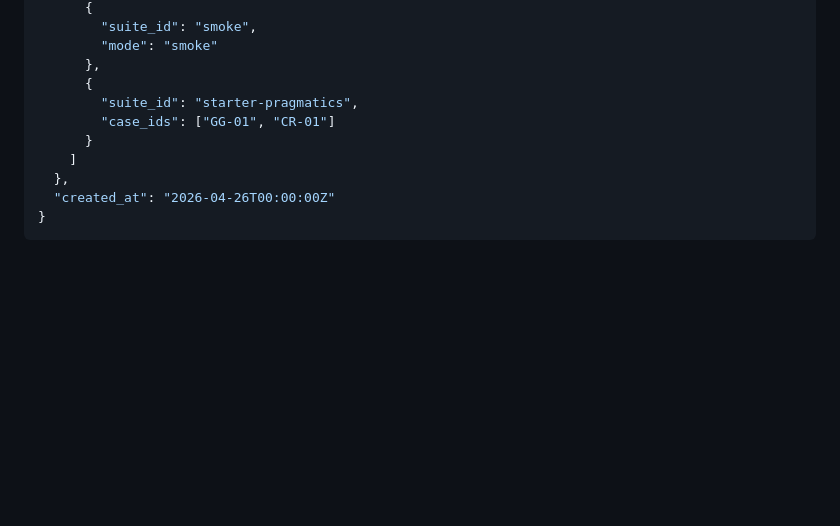
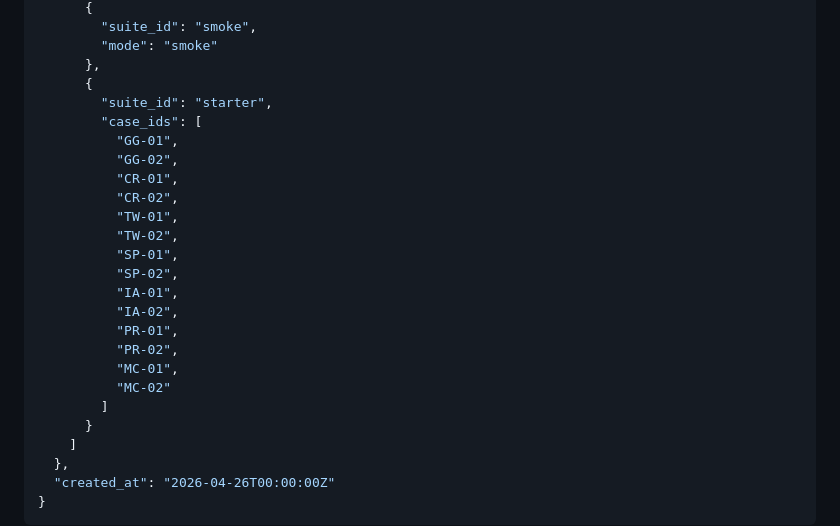
Before and after one commit to calvinnwq/reasoning-benchmark, a Markdown page: docs/contracts-v2.md, the part around the change. Rendered like a GitHub page; blank space fills up the shorter version.

Commit message:
no-mistakes(document): Update contracts starter suite example

```diff
--- a/docs/contracts-v2.md
+++ b/docs/contracts-v2.md
@@ -222,8 +222,23 @@ Compatibility fields preserved from v1:
         "mode": "smoke"
       },
       {
-        "suite_id": "starter-pragmatics",
-        "case_ids": ["GG-01", "CR-01"]
+        "suite_id": "starter",
+        "case_ids": [
+          "GG-01",
+          "GG-02",
+          "CR-01",
+          "CR-02",
+          "TW-01",
+          "TW-02",
+          "SP-01",
+          "SP-02",
+          "IA-01",
+          "IA-02",
+          "PR-01",
+          "PR-02",
+          "MC-01",
+          "MC-02"
+        ]
       }
     ]
   },
```
